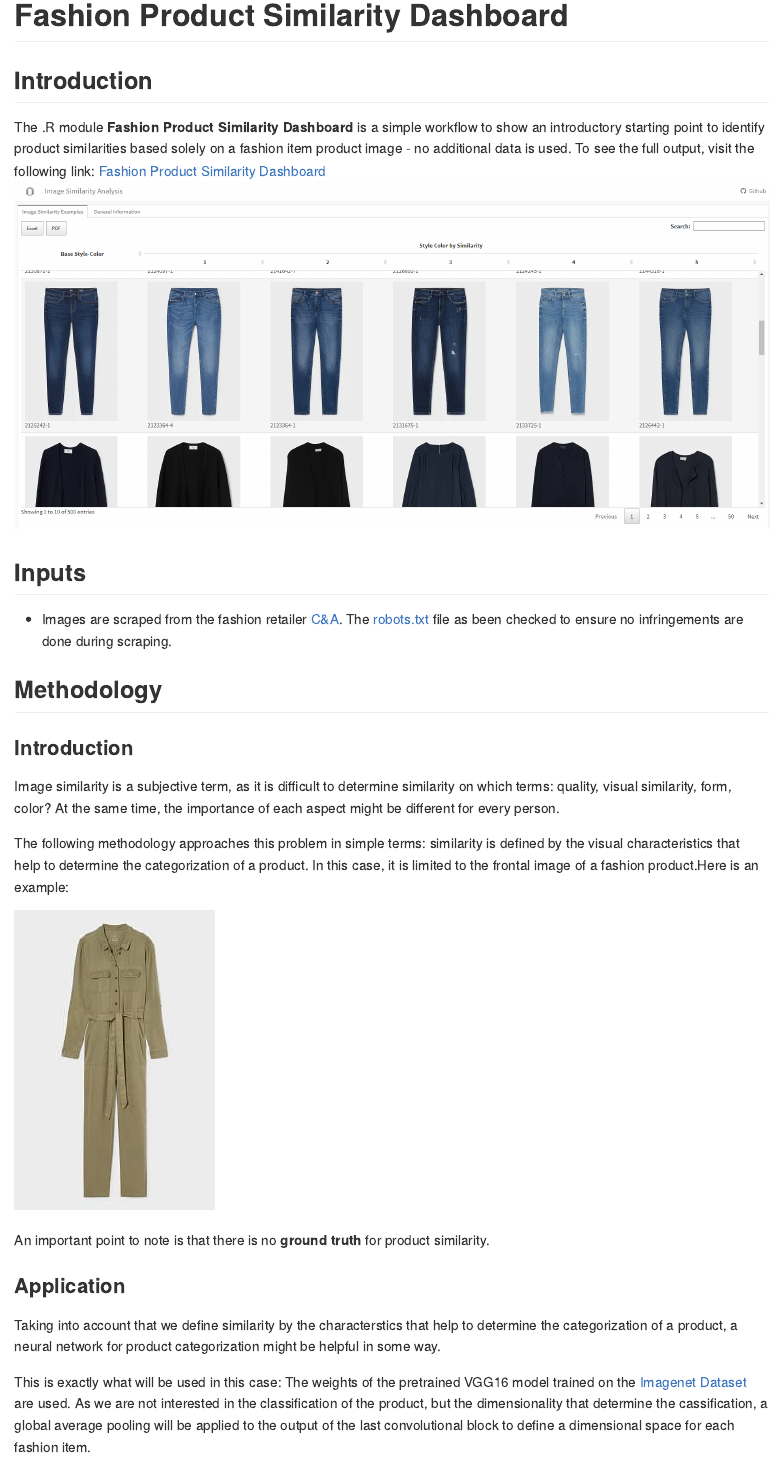
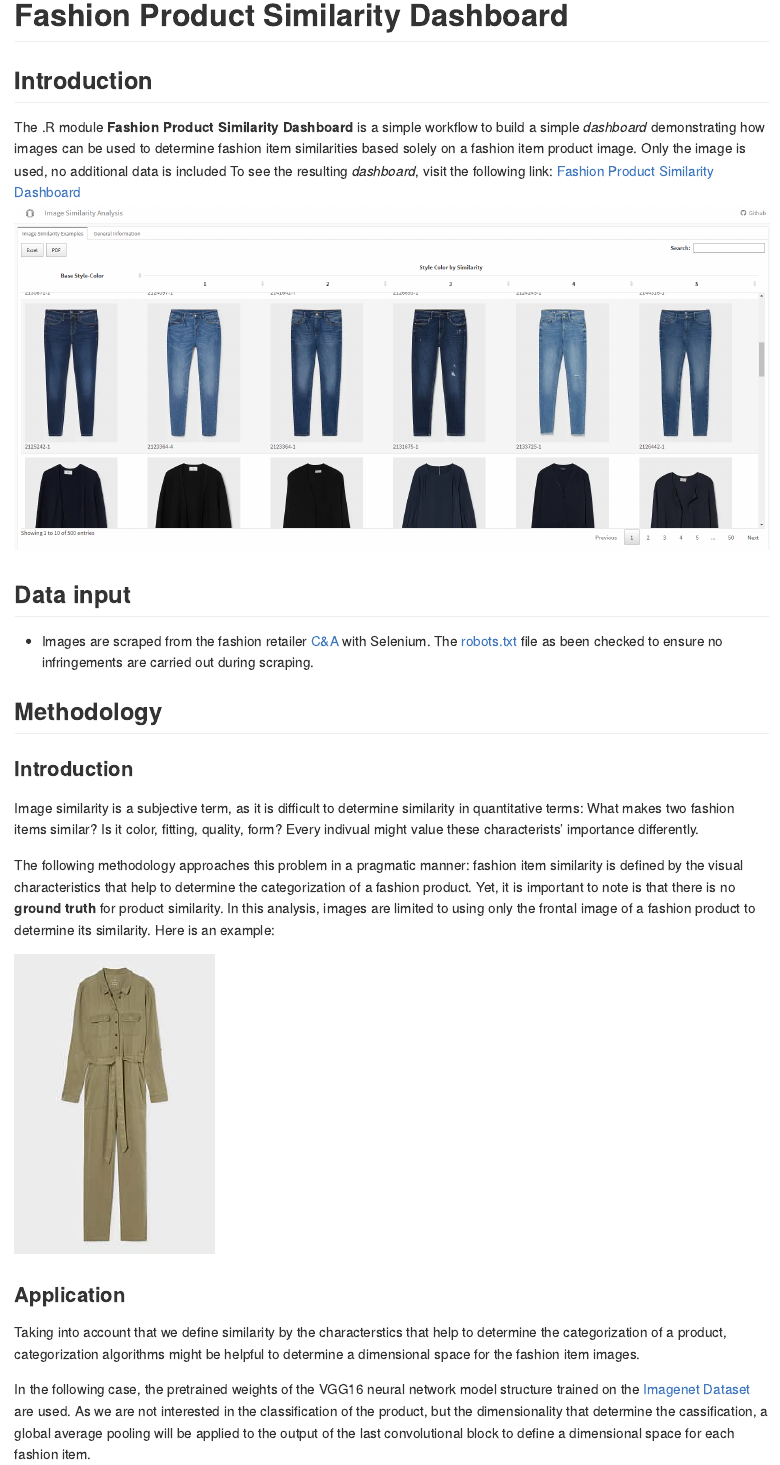
Before and after one commit to matbmeijer/fashion_product_similarity_dashboard, an R Markdown document (README.Rmd): the page in a window 1100 px wide, from its top. The pictures show the output file README.md that the author committed with the source, drawn offline in the style of GitHub.

Commit message:
Updated README

```diff
--- a/README.Rmd
+++ b/README.Rmd
@@ -12,31 +12,31 @@ knitr::opts_chunk$set(
 
 
 ## Introduction
-The .R module **Fashion Product Similarity Dashboard** is a simple workflow to show an introductory starting point to identify product similarities based solely on a fashion item product image - no additional data is used. To see the full output, visit the following link:
+The .R module **Fashion Product Similarity Dashboard** is a simple workflow to build a simple *dashboard* demonstrating how images can be used to determine fashion item similarities based solely on a fashion item product image. Only the image is used, no additional data is included To see the resulting *dashboard*, visit the following link:
 [Fashion Product Similarity Dashboard](https://matbmeijer.github.io/fashion_product_similarity_dashboard/)
 ![Dashboard example](ressources/dashboard_example.png)
 
-## Inputs
-- Images are scraped from the fashion retailer [C&A](https://www.c-and-a.com/es/es/shop). The [robots.txt](https://www.c-and-a.com/robots.txt) file as been checked to ensure no infringements are done during scraping.
+## Data input
+- Images are scraped from the fashion retailer [C&A](https://www.c-and-a.com/es/es/shop) with Selenium. The [robots.txt](https://www.c-and-a.com/robots.txt) file as been checked to ensure no infringements are carried out during scraping.
 
 ## Methodology
 
 ### Introduction
 
-Image similarity is a subjective term, as it is difficult to determine similarity on which terms: quality, visual similarity, form, color? At the same time, the importance of each aspect might be different for every person.
 
-The following methodology approaches this problem in simple terms: similarity is defined by the visual characteristics that help to determine the categorization of a product. In this case, it is limited to the frontal image of a fashion product.Here is an example:
+Image similarity is a subjective term, as it is difficult to determine similarity in quantitative terms:
+What makes two fashion items similar? Is it color, fitting, quality, form? Every indivual might value these characterists' importance differently.
+
+The following methodology approaches this problem in a pragmatic manner: fashion item similarity is defined by the visual characteristics that help to determine the categorization of a fashion product. Yet, it is important to note is that there is no **ground truth** for product similarity.
+In this analysis, images are limited to using only the frontal image of a fashion product to determine its similarity. Here is an example:
 
 ![Fashion Item](ressources/fashion_item.jpg)
 
-An important point to note is that there is no **ground truth** for product similarity.
-
 ### Application
 
-Taking into account that we define similarity by the characterstics that help to determine the categorization of a product, a neural network for product categorization might be helpful in some way.
+Taking into account that we define similarity by the characterstics that help to determine the categorization of a product, categorization algorithms might be helpful to determine a dimensional space for the fashion item images.
 
-This is exactly what will be used in this case:
-The weights of the pretrained VGG16 model trained on the [Imagenet Dataset](https://www.image-net.org/) are used. As we are not interested in the classification of the product, but the dimensionality that determine the cassification, a global average pooling will be applied to the output of the last convolutional block to define a dimensional space for each fashion item.
+In the following case, the pretrained weights of the VGG16 neural network model structure trained on the [Imagenet Dataset](https://www.image-net.org/) are used. As we are not interested in the classification of the product, but the dimensionality that determine the cassification, a global average pooling will be applied to the output of the last convolutional block to define a dimensional space for each fashion item.
 
 ![VGG16](ressources/VGG16.png)
 
```
Also changed, not shown: README.md, README.Rmd (20 more changed lines).
